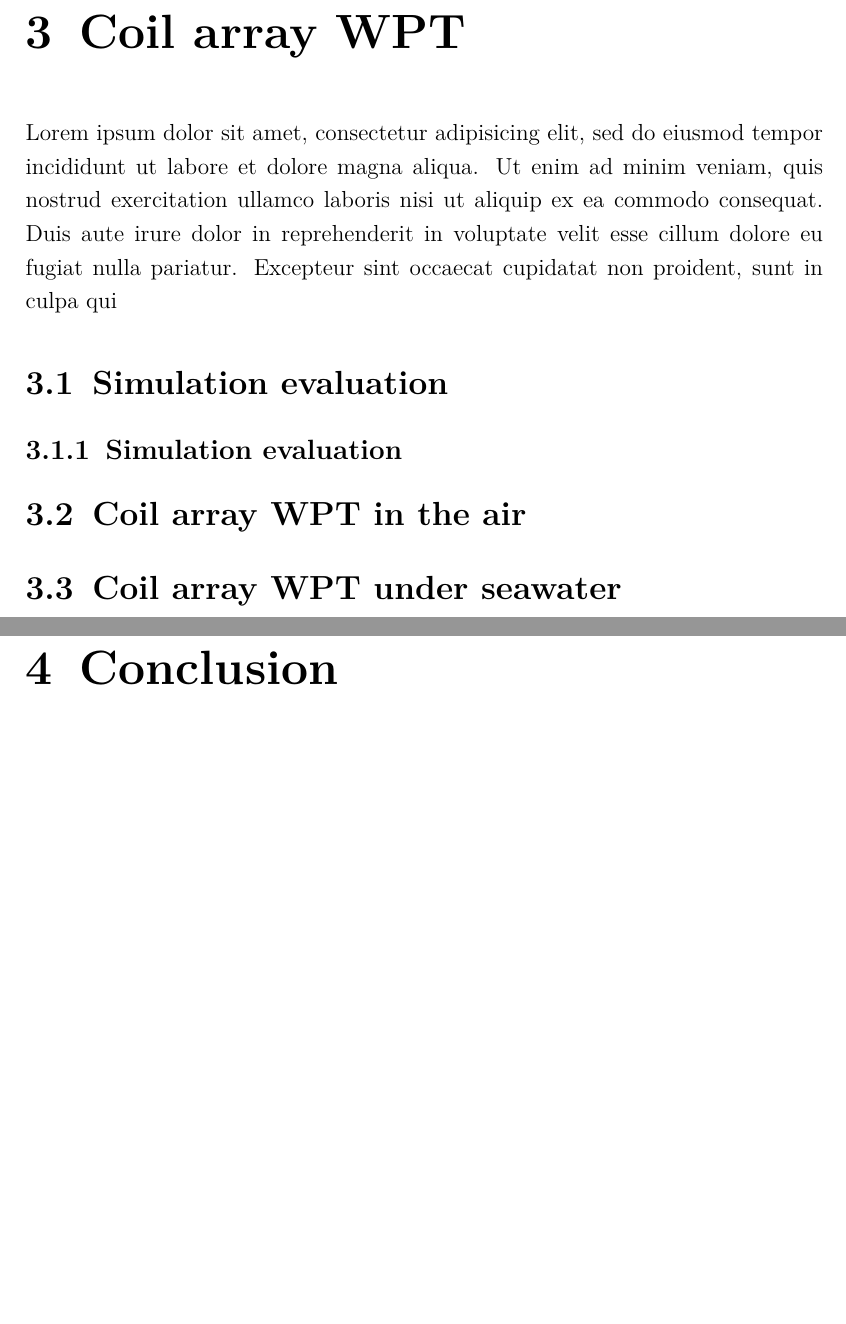
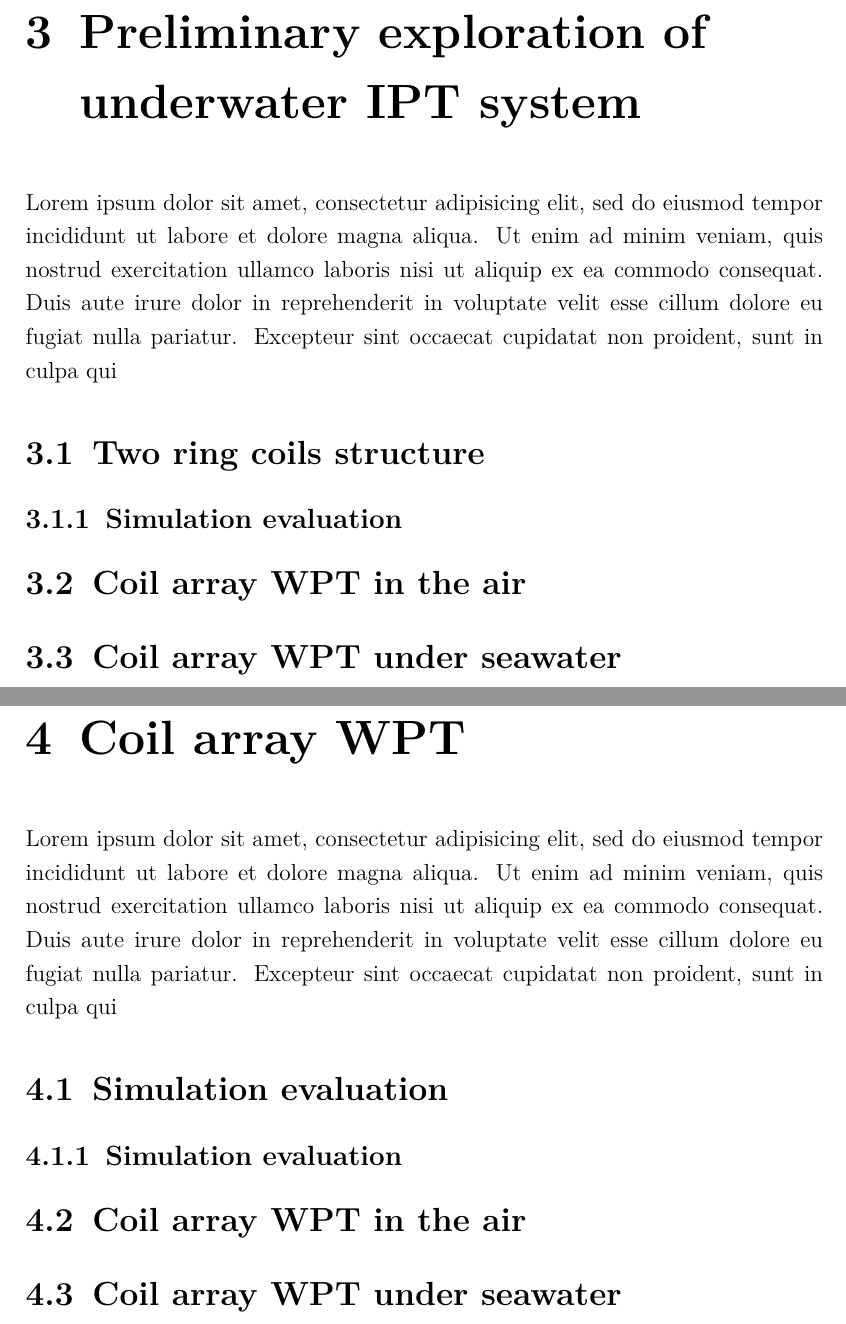
Before and after one commit to iostreamrain/MasterThesis, a LaTeX thesis (thesis.tex, which reads tex/chap3.tex, tex/chap4.tex): two parts of pages 17 and 18 of 20 before the commit and two parts of pages 18 and 19 of 22 after it, joined at a grey line, cut so that both start at the same text, the shorter picture padded with empty space. Compiled offline with pdfLaTeX.

Commit message:
add new chapter

```diff
--- a/tex/chap3.tex
+++ b/tex/chap3.tex
@@ -1,10 +1,10 @@
-\chapter{Coil array WPT}\chaplab{result}
+\chapter{Preliminary exploration of underwater IPT system}
  Lorem ipsum dolor sit amet, consectetur adipisicing elit,
  sed do eiusmod tempor incididunt ut labore et dolore magna aliqua.
  Ut enim ad minim veniam, quis nostrud exercitation ullamco laboris nisi ut aliquip ex ea commodo consequat.
  Duis aute irure dolor in reprehenderit in voluptate velit esse cillum dolore eu fugiat nulla pariatur.
  Excepteur sint occaecat cupidatat non proident, sunt in culpa qui
- \section{Simulation evaluation}
+ \section{Two ring coils structure}
  \subsection{Simulation evaluation}
  \section{Coil array WPT in the air}
 
--- /dev/null
+++ b/tex/chap4.tex
@@ -0,0 +1,11 @@
+\chapter{Coil array WPT}\chaplab{result}
+ Lorem ipsum dolor sit amet, consectetur adipisicing elit,
+ sed do eiusmod tempor incididunt ut labore et dolore magna aliqua.
+ Ut enim ad minim veniam, quis nostrud exercitation ullamco laboris nisi ut aliquip ex ea commodo consequat.
+ Duis aute irure dolor in reprehenderit in voluptate velit esse cillum dolore eu fugiat nulla pariatur.
+ Excepteur sint occaecat cupidatat non proident, sunt in culpa qui
+ \section{Simulation evaluation}
+ \subsection{Simulation evaluation}
+ \section{Coil array WPT in the air}
+
+ \section{Coil array WPT under seawater}
```
Also changed, not shown: thesis.tex (+1 -0 lines), thesis.pdf.
